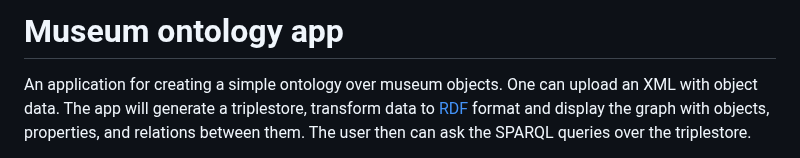
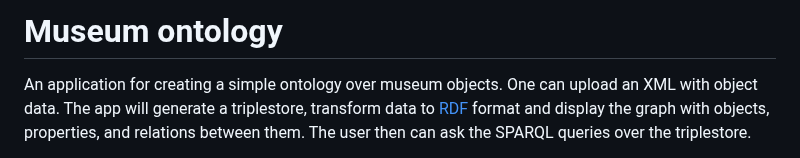
Before and after one commit to phoenixday/queries-app, a Markdown page: README.md, the part around the change. Drawn GitHub-style.

```diff
--- a/README.md
+++ b/README.md
@@ -1,4 +1,4 @@
-# Museum ontology app
+# Museum ontology
 
 An application for creating a simple ontology over museum objects. One can upload an XML with object data. The app will generate a triplestore, transform data to <a href="https://en.wikipedia.org/wiki/Resource_Description_Framework">RDF</a> format and display the graph with objects, properties, and relations between them. The user then can ask the SPARQL queries over the triplestore.
 
```
